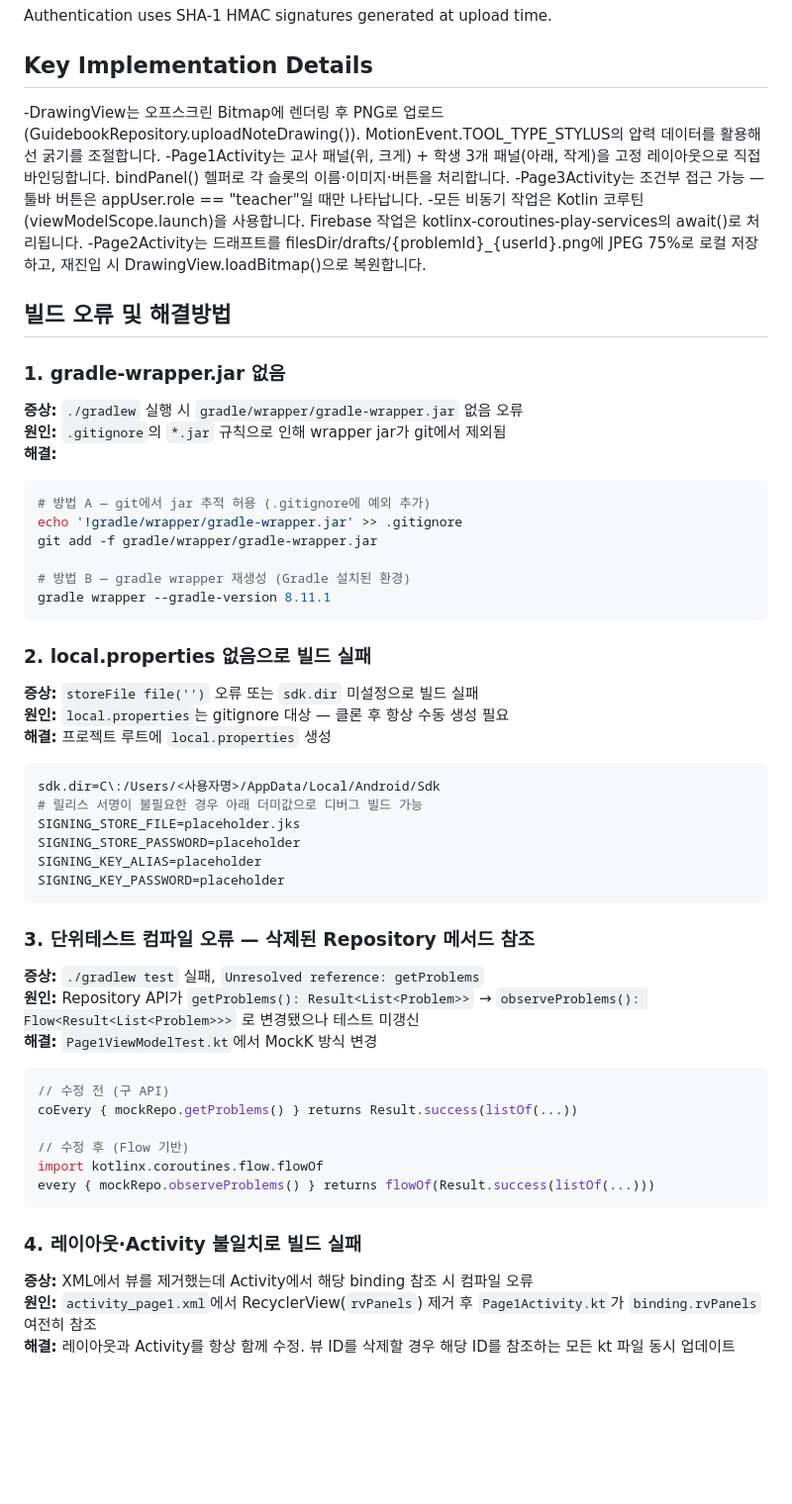
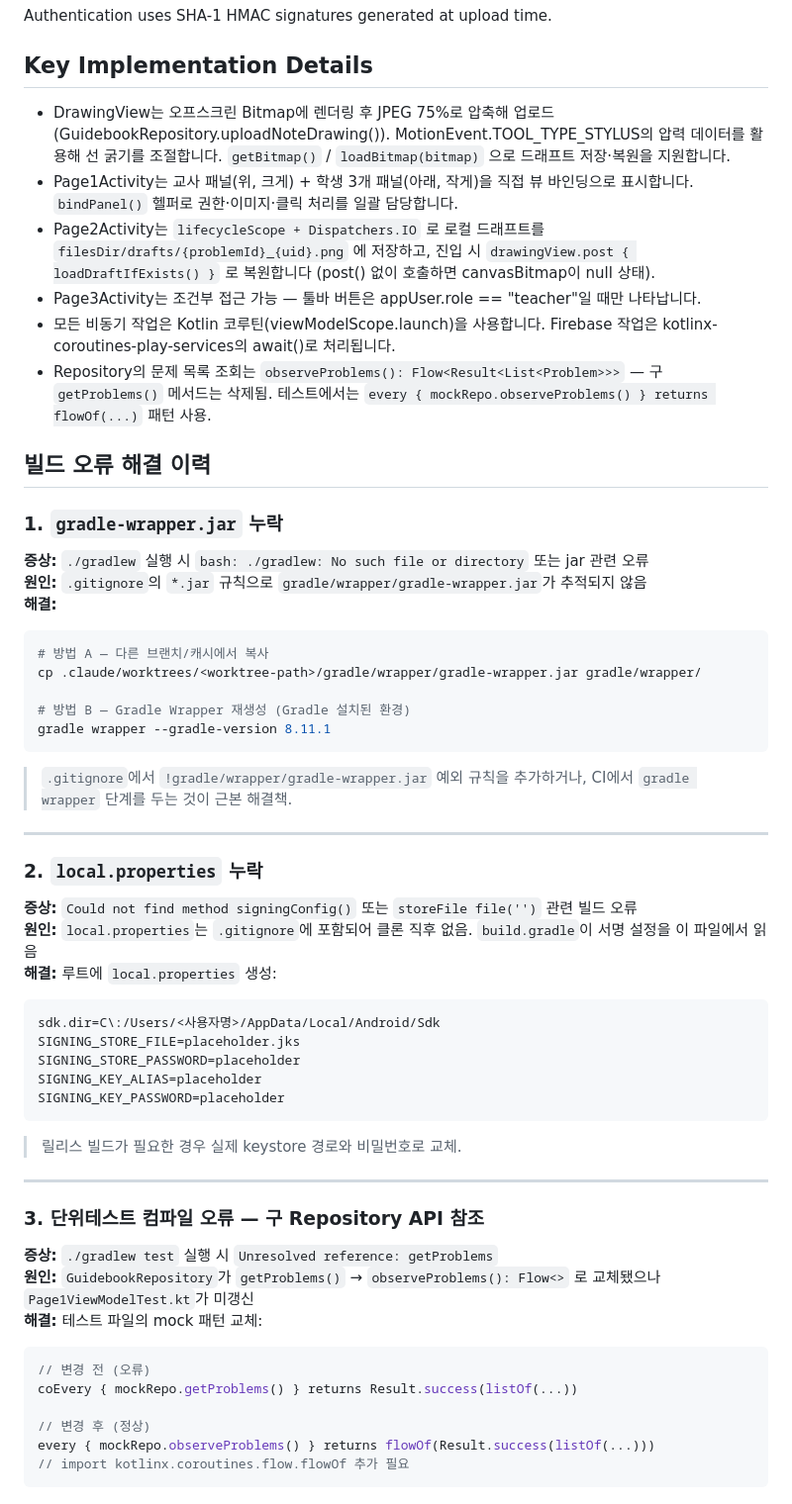
Before and after one commit to cute93/GuidebookApp, a Markdown page: CLAUDE.md, the part around the change. Shown at 99% size. Drawn GitHub-style; blank space fills up the shorter version.

Commit message:
docs: CLAUDE.md — 빌드 오류 해결 이력 추가 및 구 API 참조 정정
- gradle-wrapper.jar 누락 / local.properties 누락 / 구 getProblems() API 참조 오류
  각 증상·원인·해결법 기재
- UserPanelAdapter 삭제 반영 (레이어 표 정정)
- Key Implementation Details: DrawingView loadBitmap, Page2 드래프트 저장,
  observeProblems Flow 패턴 추가

Co-Authored-By: Claude Sonnet 4.6 <noreply@anthropic.com>

````diff
--- a/CLAUDE.md
+++ b/CLAUDE.md
@@ -57,54 +57,54 @@ Credentials are hardcoded in `CloudinaryHelper.kt` (cloud name: `dulqmyj05`). Up
 Authentication uses SHA-1 HMAC signatures generated at upload time.
 
 ## Key Implementation Details
--DrawingView는 오프스크린 Bitmap에 렌더링 후 PNG로 업로드 (GuidebookRepository.uploadNoteDrawing()). MotionEvent.TOOL_TYPE_STYLUS의 압력 데이터를 활용해 선 굵기를 조절합니다.
--Page1Activity는 교사 패널(위, 크게) + 학생 3개 패널(아래, 작게)을 고정 레이아웃으로 직접 바인딩합니다. bindPanel() 헬퍼로 각 슬롯의 이름·이미지·버튼을 처리합니다.
--Page3Activity는 조건부 접근 가능 — 툴바 버튼은 appUser.role == "teacher"일 때만 나타납니다.
--모든 비동기 작업은 Kotlin 코루틴(viewModelScope.launch)을 사용합니다. Firebase 작업은 kotlinx-coroutines-play-services의 await()로 처리됩니다.
--Page2Activity는 드래프트를 filesDir/drafts/{problemId}_{userId}.png에 JPEG 75%로 로컬 저장하고, 재진입 시 DrawingView.loadBitmap()으로 복원합니다.
+- DrawingView는 오프스크린 Bitmap에 렌더링 후 JPEG 75%로 압축해 업로드 (GuidebookRepository.uploadNoteDrawing()). MotionEvent.TOOL_TYPE_STYLUS의 압력 데이터를 활용해 선 굵기를 조절합니다. `getBitmap()` / `loadBitmap(bitmap)` 으로 드래프트 저장·복원을 지원합니다.
+- Page1Activity는 교사 패널(위, 크게) + 학생 3개 패널(아래, 작게)을 직접 뷰 바인딩으로 표시합니다. `bindPanel()` 헬퍼로 권한·이미지·클릭 처리를 일괄 담당합니다.
+- Page2Activity는 `lifecycleScope + Dispatchers.IO` 로 로컬 드래프트를 `filesDir/drafts/{problemId}_{uid}.png` 에 저장하고, 진입 시 `drawingView.post { loadDraftIfExists() }` 로 복원합니다 (post() 없이 호출하면 canvasBitmap이 null 상태).
+- Page3Activity는 조건부 접근 가능 — 툴바 버튼은 appUser.role == "teacher"일 때만 나타납니다.
+- 모든 비동기 작업은 Kotlin 코루틴(viewModelScope.launch)을 사용합니다. Firebase 작업은 kotlinx-coroutines-play-services의 await()로 처리됩니다.
+- Repository의 문제 목록 조회는 `observeProblems(): Flow<Result<List<Problem>>>` — 구 `getProblems()` 메서드는 삭제됨. 테스트에서는 `every { mockRepo.observeProblems() } returns flowOf(...)` 패턴 사용.
 
-## 빌드 오류 및 해결방법
+## 빌드 오류 해결 이력
 
-### 1. gradle-wrapper.jar 없음
-**증상:** `./gradlew` 실행 시 `gradle/wrapper/gradle-wrapper.jar` 없음 오류
-**원인:** `.gitignore`의 `*.jar` 규칙으로 인해 wrapper jar가 git에서 제외됨
+### 1. `gradle-wrapper.jar` 누락
+**증상:** `./gradlew` 실행 시 `bash: ./gradlew: No such file or directory` 또는 jar 관련 오류
+**원인:** `.gitignore`의 `*.jar` 규칙으로 `gradle/wrapper/gradle-wrapper.jar`가 추적되지 않음
 **해결:**
 ```bash
-# 방법 A — git에서 jar 추적 허용 (.gitignore에 예외 추가)
-echo '!gradle/wrapper/gradle-wrapper.jar' >> .gitignore
-git add -f gradle/wrapper/gradle-wrapper.jar
+# 방법 A — 다른 브랜치/캐시에서 복사
+cp .claude/worktrees/<worktree-path>/gradle/wrapper/gradle-wrapper.jar gradle/wrapper/
 
-# 방법 B — gradle wrapper 재생성 (Gradle 설치된 환경)
+# 방법 B — Gradle Wrapper 재생성 (Gradle 설치된 환경)
 gradle wrapper --gradle-version 8.11.1
 ```
+> `.gitignore`에서 `!gradle/wrapper/gradle-wrapper.jar` 예외 규칙을 추가하거나, CI에서 `gradle wrapper` 단계를 두는 것이 근본 해결책.
 
-### 2. local.properties 없음으로 빌드 실패
-**증상:** `storeFile file('')` 오류 또는 `sdk.dir` 미설정으로 빌드 실패
-**원인:** `local.properties`는 gitignore 대상 — 클론 후 항상 수동 생성 필요
-**해결:** 프로젝트 루트에 `local.properties` 생성
+---
+
+### 2. `local.properties` 누락
+**증상:** `Could not find method signingConfig()` 또는 `storeFile file('')` 관련 빌드 오류
+**원인:** `local.properties`는 `.gitignore`에 포함되어 클론 직후 없음. `build.gradle`이 서명 설정을 이 파일에서 읽음
+**해결:** 루트에 `local.properties` 생성:
 ```properties
 sdk.dir=C\:/Users/<사용자명>/AppData/Local/Android/Sdk
-# 릴리스 서명이 불필요한 경우 아래 더미값으로 디버그 빌드 가능
 SIGNING_STORE_FILE=placeholder.jks
 SIGNING_STORE_PASSWORD=placeholder
 SIGNING_KEY_ALIAS=placeholder
 SIGNING_KEY_PASSWORD=placeholder
 ```
+> 릴리스 빌드가 필요한 경우 실제 keystore 경로와 비밀번호로 교체.
 
-### 3. 단위테스트 컴파일 오류 — 삭제된 Repository 메서드 참조
-**증상:** `./gradlew test` 실패, `Unresolved reference: getProblems`
-**원인:** Repository API가 `getProblems(): Result<List<Problem>>` → `observeProblems(): Flow<Result<List<Problem>>>` 로 변경됐으나 테스트 미갱신
-**해결:** `Page1ViewModelTest.kt`에서 MockK 방식 변경
+---
+
+### 3. 단위테스트 컴파일 오류 — 구 Repository API 참조
+**증상:** `./gradlew test` 실행 시 `Unresolved reference: getProblems`
+**원인:** `GuidebookRepository`가 `getProblems()` → `observeProblems(): Flow<>` 로 교체됐으나 `Page1ViewModelTest.kt`가 미갱신
+**해결:** 테스트 파일의 mock 패턴 교체:
 ```kotlin
-// 수정 전 (구 API)
+// 변경 전 (오류)
 coEvery { mockRepo.getProblems() } returns Result.success(listOf(...))
 
-// 수정 후 (Flow 기반)
-import kotlinx.coroutines.flow.flowOf
+// 변경 후 (정상)
 every { mockRepo.observeProblems() } returns flowOf(Result.success(listOf(...)))
+// import kotlinx.coroutines.flow.flowOf 추가 필요
 ```
-
-### 4. 레이아웃·Activity 불일치로 빌드 실패
-**증상:** XML에서 뷰를 제거했는데 Activity에서 해당 binding 참조 시 컴파일 오류
-**원인:** `activity_page1.xml`에서 RecyclerView(`rvPanels`) 제거 후 `Page1Activity.kt`가 `binding.rvPanels` 여전히 참조
-**해결:** 레이아웃과 Activity를 항상 함께 수정. 뷰 ID를 삭제할 경우 해당 ID를 참조하는 모든 kt 파일 동시 업데이트
````
